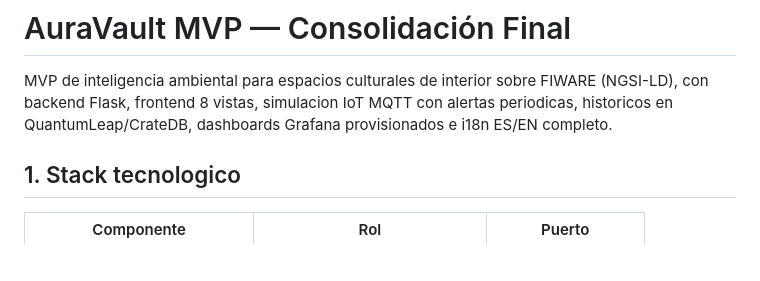
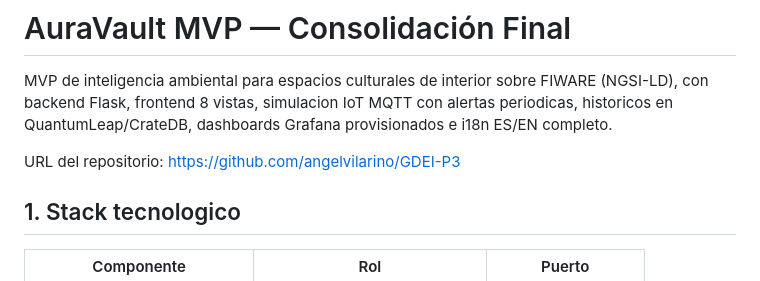
Before and after one commit to angelvilarino/GDEI-P3, a Markdown page: README.md, the part around the change. Drawn GitHub-style; blank space fills up the shorter version.

Commit message:
cambios readme.md

```diff
--- a/README.md
+++ b/README.md
@@ -1,6 +1,8 @@
 # AuraVault MVP — Consolidación Final
 
 MVP de inteligencia ambiental para espacios culturales de interior sobre FIWARE (NGSI-LD), con backend Flask, frontend 8 vistas, simulacion IoT MQTT con alertas periodicas, historicos en QuantumLeap/CrateDB, dashboards Grafana provisionados e i18n ES/EN completo.
+
+URL del repositorio: https://github.com/angelvilarino/GDEI-P3
 
 ## 1. Stack tecnologico
 
```
